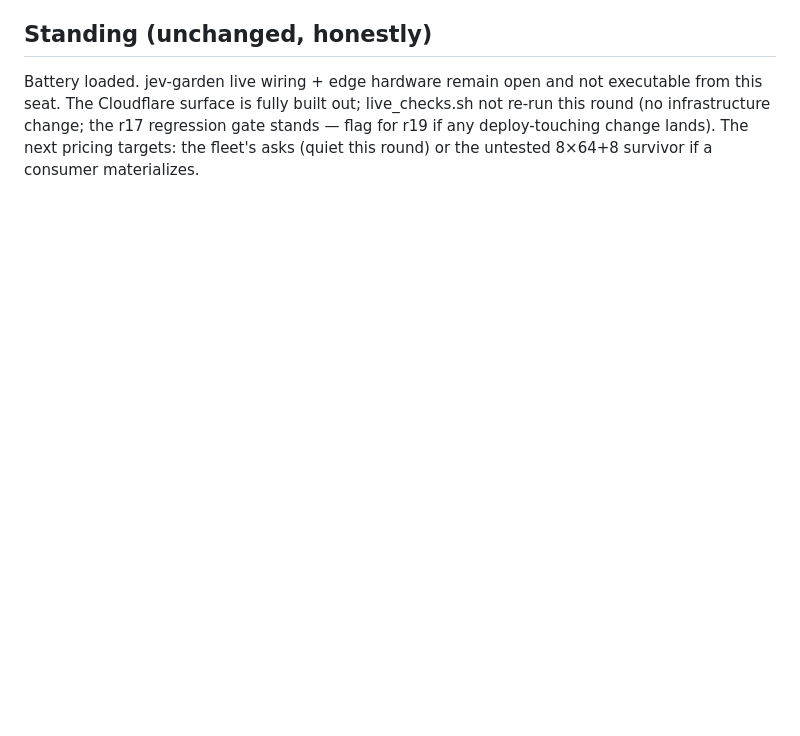
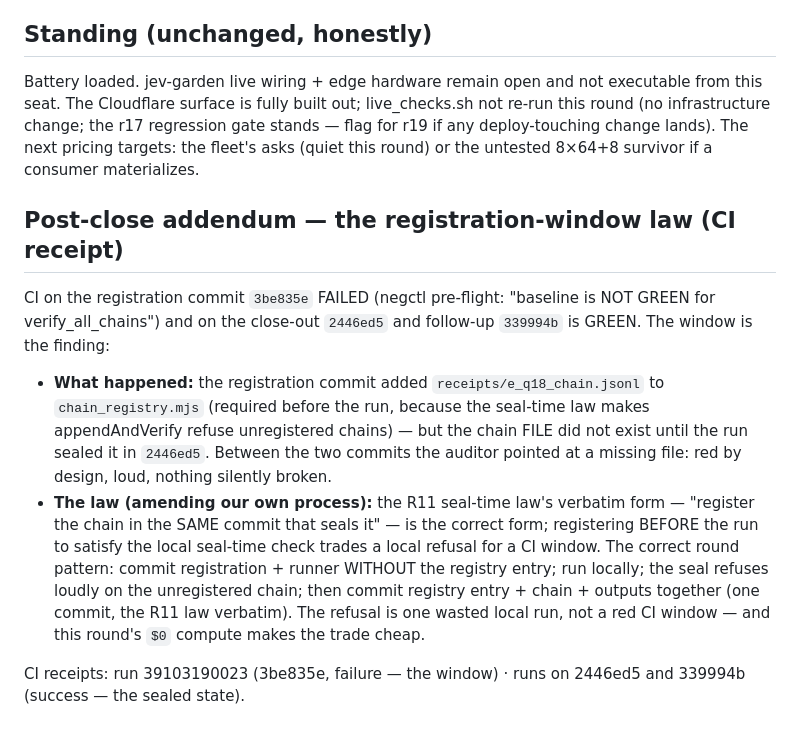
Before and after one commit to SuperInstance/qthe, a Markdown page: docs/discussions/2026-10-18-orch-r18-report.md, the part around the change. GitHub-like rendering; blank space fills up the shorter version.

Commit message:
ORCH-R18 post-close addendum: the registration-window law (CI receipt)
3be835e CI failed by design (registry entry pointed at the not-yet-sealed
chain file -> verify_all_chains red -> negctl pre-flight refused); 2446ed5
and 339994b are GREEN. The law: register the chain in the SAME commit that
seals it (R11 verbatim) — pre-run registration trades a local seal refusal
for a red CI window. Round pattern amended for future rounds.

```diff
--- a/docs/discussions/2026-10-18-orch-r18-report.md
+++ b/docs/discussions/2026-10-18-orch-r18-report.md
@@ -123,3 +123,28 @@ live_checks.sh not re-run this round (no infrastructure change; the r17
 regression gate stands — flag for r19 if any deploy-touching change
 lands). The next pricing targets: the fleet's asks (quiet this round) or
 the untested 8×64+8 survivor if a consumer materializes.
+
+## Post-close addendum — the registration-window law (CI receipt)
+
+CI on the registration commit `3be835e` FAILED (negctl pre-flight:
+"baseline is NOT GREEN for verify_all_chains") and on the close-out
+`2446ed5` and follow-up `339994b` is GREEN. The window is the finding:
+
+- **What happened:** the registration commit added
+  `receipts/e_q18_chain.jsonl` to `chain_registry.mjs` (required before
+  the run, because the seal-time law makes appendAndVerify refuse
+  unregistered chains) — but the chain FILE did not exist until the run
+  sealed it in `2446ed5`. Between the two commits the auditor pointed at
+  a missing file: red by design, loud, nothing silently broken.
+- **The law (amending our own process):** the R11 seal-time law's
+  verbatim form — "register the chain in the SAME commit that seals it" —
+  is the correct form; registering BEFORE the run to satisfy the local
+  seal-time check trades a local refusal for a CI window. The correct
+  round pattern: commit registration + runner WITHOUT the registry entry;
+  run locally; the seal refuses loudly on the unregistered chain; then
+  commit registry entry + chain + outputs together (one commit, the R11
+  law verbatim). The refusal is one wasted local run, not a red CI
+  window — and this round's `$0` compute makes the trade cheap.
+
+CI receipts: run 39103190023 (3be835e, failure — the window) ·
+runs on 2446ed5 and 339994b (success — the sealed state).
```
